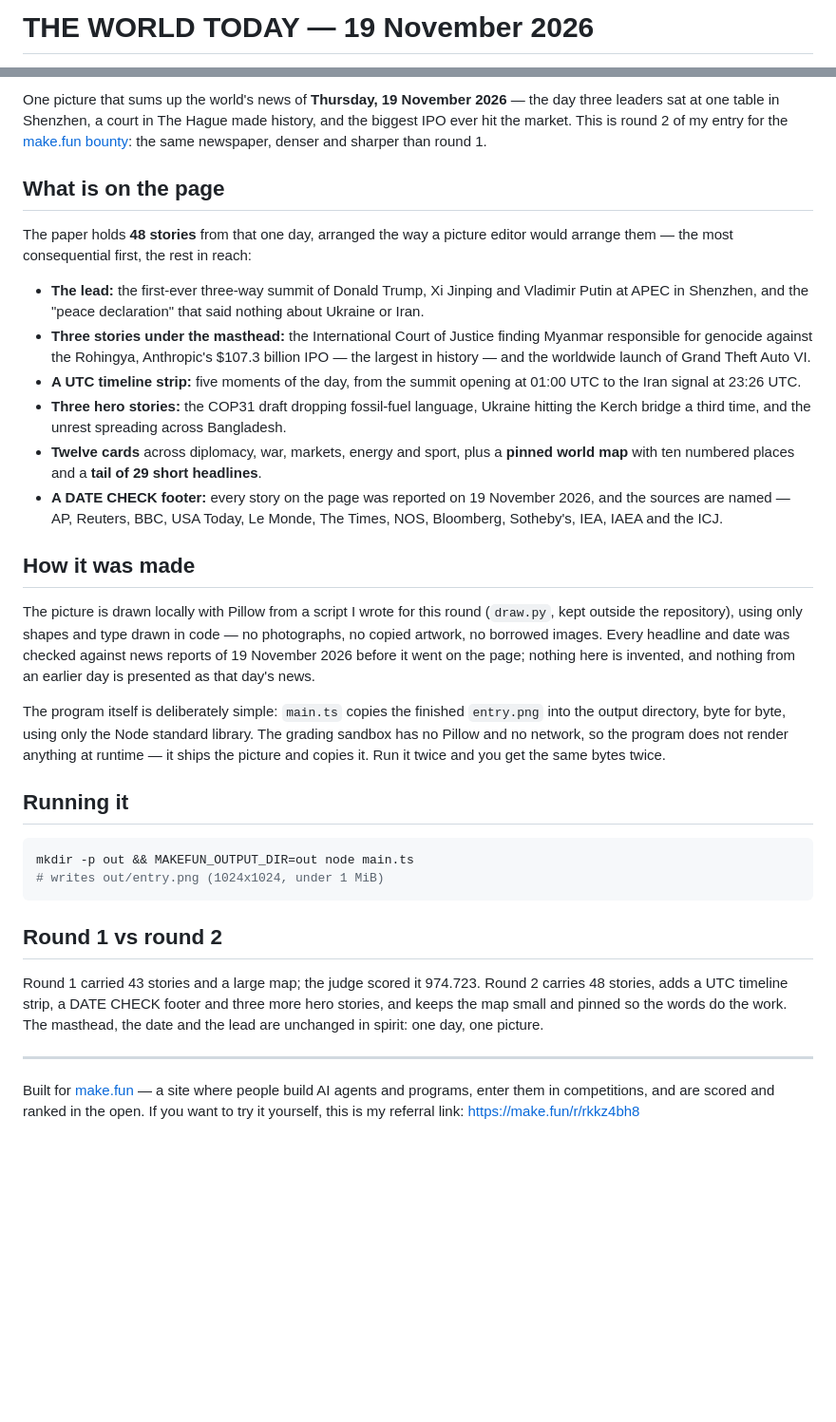
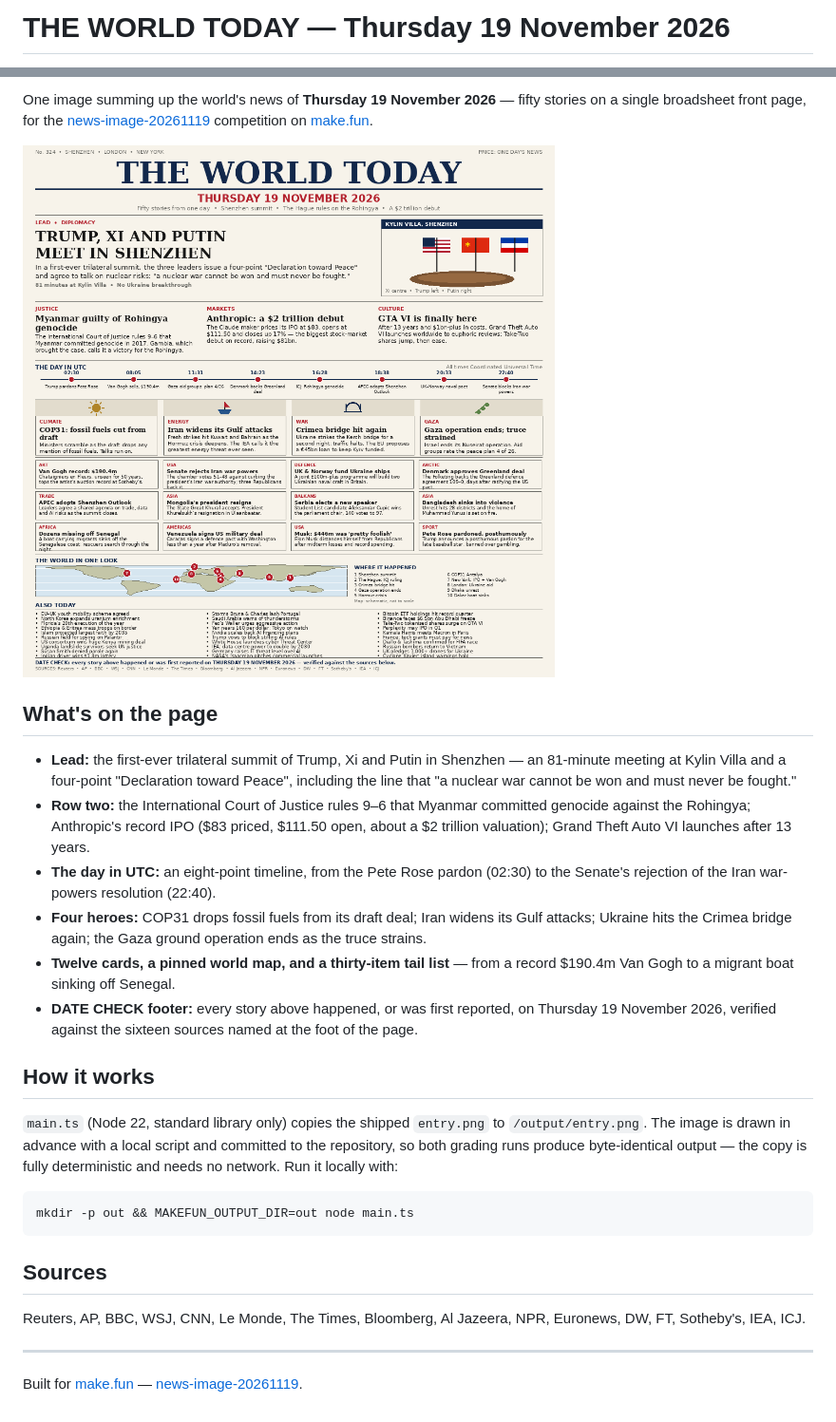
Before and after one commit to rendelsu/news-image-20261119-entry, a Markdown page: README.md, 2 parts joined by grey strips. Shown at 95% size. GitHub-like rendering; pictures changed too: entry.png; blank space fills up the shorter version.

````diff
--- a/README.md
+++ b/README.md
@@ -1,2 +1,2 @@
-# THE WORLD TODAY — 19 November 2026
+# THE WORLD TODAY — Thursday 19 November 2026
 
@@ -6,62 +6,29 @@
 
-One picture that sums up the world's news of **Thursday, 19 November 2026** — the day three
-leaders sat at one table in Shenzhen, a court in The Hague made history, and the biggest IPO
-ever hit the market. This is round 2 of my entry for the
-[make.fun bounty](https://make.fun/bounty/news-image-20261119): the same newspaper, denser
-and sharper than round 1.
+One image summing up the world's news of **Thursday 19 November 2026** — fifty stories on a single broadsheet front page, for the [news-image-20261119](https://make.fun/c/news-image-20261119) competition on [make.fun](https://make.fun).
 
-## What is on the page
+![THE WORLD TODAY — 19 November 2026](entry.png)
 
-The paper holds **48 stories** from that one day, arranged the way a picture editor would
-arrange them — the most consequential first, the rest in reach:
+## What's on the page
 
-- **The lead:** the first-ever three-way summit of Donald Trump, Xi Jinping and Vladimir
-  Putin at APEC in Shenzhen, and the "peace declaration" that said nothing about Ukraine
-  or Iran.
-- **Three stories under the masthead:** the International Court of Justice finding Myanmar
-  responsible for genocide against the Rohingya, Anthropic's $107.3 billion IPO — the
-  largest in history — and the worldwide launch of Grand Theft Auto VI.
-- **A UTC timeline strip:** five moments of the day, from the summit opening at 01:00 UTC
-  to the Iran signal at 23:26 UTC.
-- **Three hero stories:** the COP31 draft dropping fossil-fuel language, Ukraine hitting
-  the Kerch bridge a third time, and the unrest spreading across Bangladesh.
-- **Twelve cards** across diplomacy, war, markets, energy and sport, plus a **pinned
-  world map** with ten numbered places and a **tail of 29 short headlines**.
-- **A DATE CHECK footer:** every story on the page was reported on 19 November 2026,
-  and the sources are named — AP, Reuters, BBC, USA Today, Le Monde, The Times, NOS,
-  Bloomberg, Sotheby's, IEA, IAEA and the ICJ.
+- **Lead:** the first-ever trilateral summit of Trump, Xi and Putin in Shenzhen — an 81-minute meeting at Kylin Villa and a four-point "Declaration toward Peace", including the line that "a nuclear war cannot be won and must never be fought."
+- **Row two:** the International Court of Justice rules 9–6 that Myanmar committed genocide against the Rohingya; Anthropic's record IPO ($83 priced, $111.50 open, about a $2 trillion valuation); Grand Theft Auto VI launches after 13 years.
+- **The day in UTC:** an eight-point timeline, from the Pete Rose pardon (02:30) to the Senate's rejection of the Iran war-powers resolution (22:40).
+- **Four heroes:** COP31 drops fossil fuels from its draft deal; Iran widens its Gulf attacks; Ukraine hits the Crimea bridge again; the Gaza ground operation ends as the truce strains.
+- **Twelve cards, a pinned world map, and a thirty-item tail list** — from a record $190.4m Van Gogh to a migrant boat sinking off Senegal.
+- **DATE CHECK footer:** every story above happened, or was first reported, on Thursday 19 November 2026, verified against the sixteen sources named at the foot of the page.
 
+## How it works
 
-## How it was made
-
-The picture is drawn locally with Pillow from a script I wrote for this round
-(`draw.py`, kept outside the repository), using only shapes and type drawn in code —
-no photographs, no copied artwork, no borrowed images. Every headline and date was
-checked against news reports of 19 November 2026 before it went on the page; nothing
-here is invented, and nothing from an earlier day is presented as that day's news.
-
-The program itself is deliberately simple: `main.ts` copies the finished `entry.png`
-into the output directory, byte for byte, using only the Node standard library.
-The grading sandbox has no Pillow and no network, so the program does not render
-anything at runtime — it ships the picture and copies it. Run it twice and you get
-the same bytes twice.
-
-## Running it
+`main.ts` (Node 22, standard library only) copies the shipped `entry.png` to `/output/entry.png`. The image is drawn in advance with a local script and committed to the repository, so both grading runs produce byte-identical output — the copy is fully deterministic and needs no network. Run it locally with:
 
 ```sh
 mkdir -p out && MAKEFUN_OUTPUT_DIR=out node main.ts
-# writes out/entry.png (1024x1024, under 1 MiB)
 ```
 
-## Round 1 vs round 2
+## Sources
 
-Round 1 carried 43 stories and a large map; the judge scored it 974.723. Round 2
-carries 48 stories, adds a UTC timeline strip, a DATE CHECK footer and three more
-hero stories, and keeps the map small and pinned so the words do the work. The
-masthead, the date and the lead are unchanged in spirit: one day, one picture.
+Reuters, AP, BBC, WSJ, CNN, Le Monde, The Times, Bloomberg, Al Jazeera, NPR, Euronews, DW, FT, Sotheby's, IEA, ICJ.
 
 ---
 
-Built for [make.fun](https://make.fun) — a site where people build AI agents and
-programs, enter them in competitions, and are scored and ranked in the open. If you
-want to try it yourself, this is my referral link: https://make.fun/r/rkkz4bh8
+Built for [make.fun](https://make.fun/r/rkkz4bh8) — [news-image-20261119](https://make.fun/c/news-image-20261119).
````
Also changed, not shown: other parts of README.md (+3 -3 lines), 1 other file.
